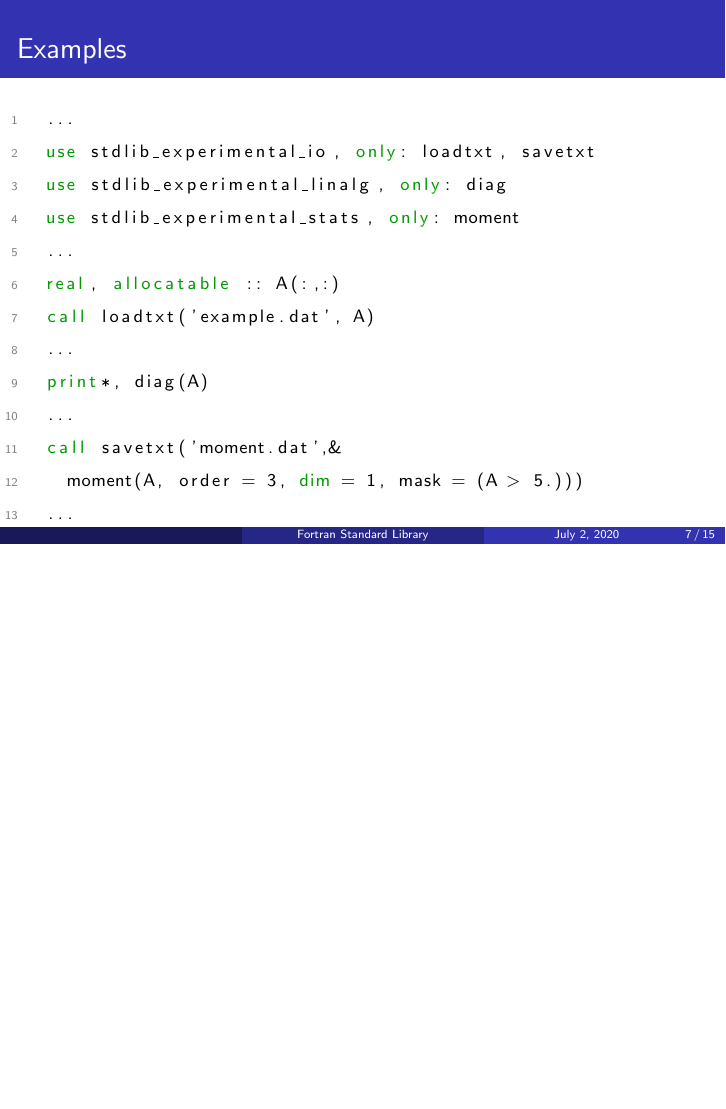
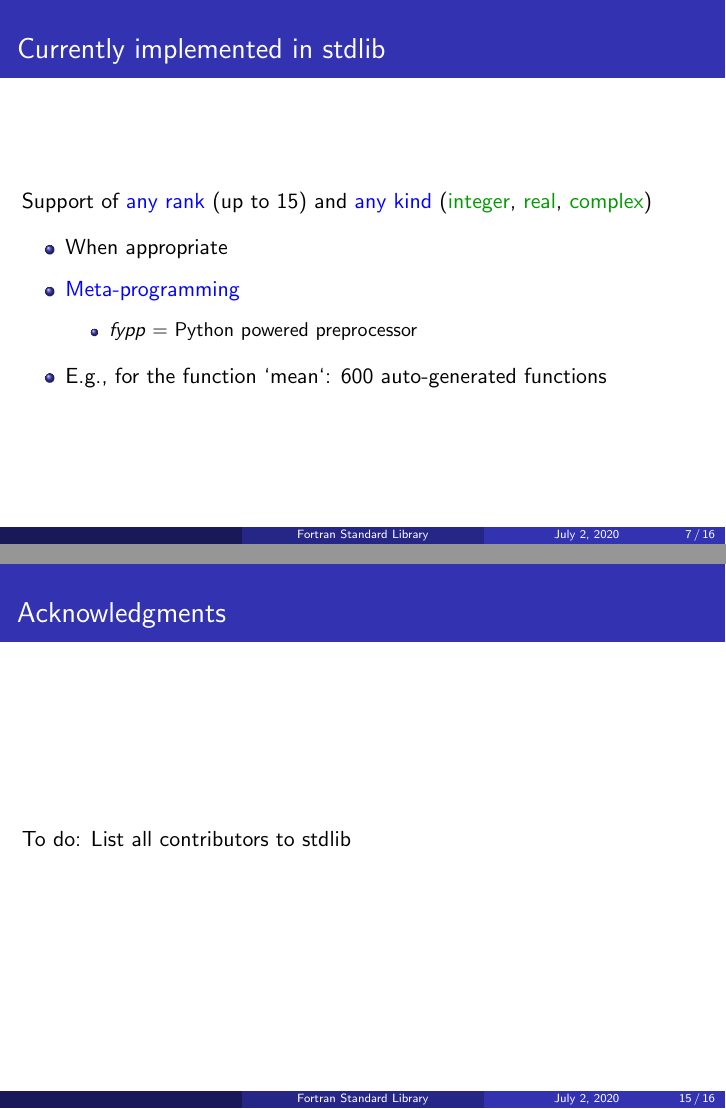
Before and after one commit to fortran-lang/talks, LaTeX slides (FortranCon2020-stdlib/stdlib_talk.tex): page 7 of 15 before the commit and pages 7 and 15 of 16 after it, the two joined at a grey line, the shorter picture padded with empty space. Compiled offline with pdfLaTeX.

Commit message:
progress stdlib talk

```diff
--- a/FortranCon2020-stdlib/stdlib_talk.tex
+++ b/FortranCon2020-stdlib/stdlib_talk.tex
@@ -132,3 +133,15 @@ Nathaniel Shaffer}
+\begin{frame}[c]{Currently implemented in stdlib}
+	Support of \textcolor{blue}{any rank} (up to 15) and \textcolor{blue}{any kind}
+	(\textcolor{mygreen}{integer}, \textcolor{mygreen}{real}, \textcolor{mygreen}{complex})
+	\begin{itemize}
+		\item When appropriate
+		\item \textcolor{blue}{Meta-programming}
+		\begin{itemize}
+			\item \textit{fypp} = Python powered preprocessor
+		\end{itemize}
+		\item E.g., for the function `mean`: 600 auto-generated functions
+	\end{itemize}
+\end{frame}
 
 \begin{frame}[fragile]{Examples}
 	\begin{lstlisting}
@@ -229,7 +242,7 @@ Nathaniel Shaffer}
 
 
 \begin{frame}[c]{Acknowledgments}
-
+	To do: List all contributors to stdlib
 \end{frame}
 
 \begin{frame}[c]{}
```
Also changed, not shown: FortranCon2020-stdlib/stdlib_talk.tex (11 more changed lines).
